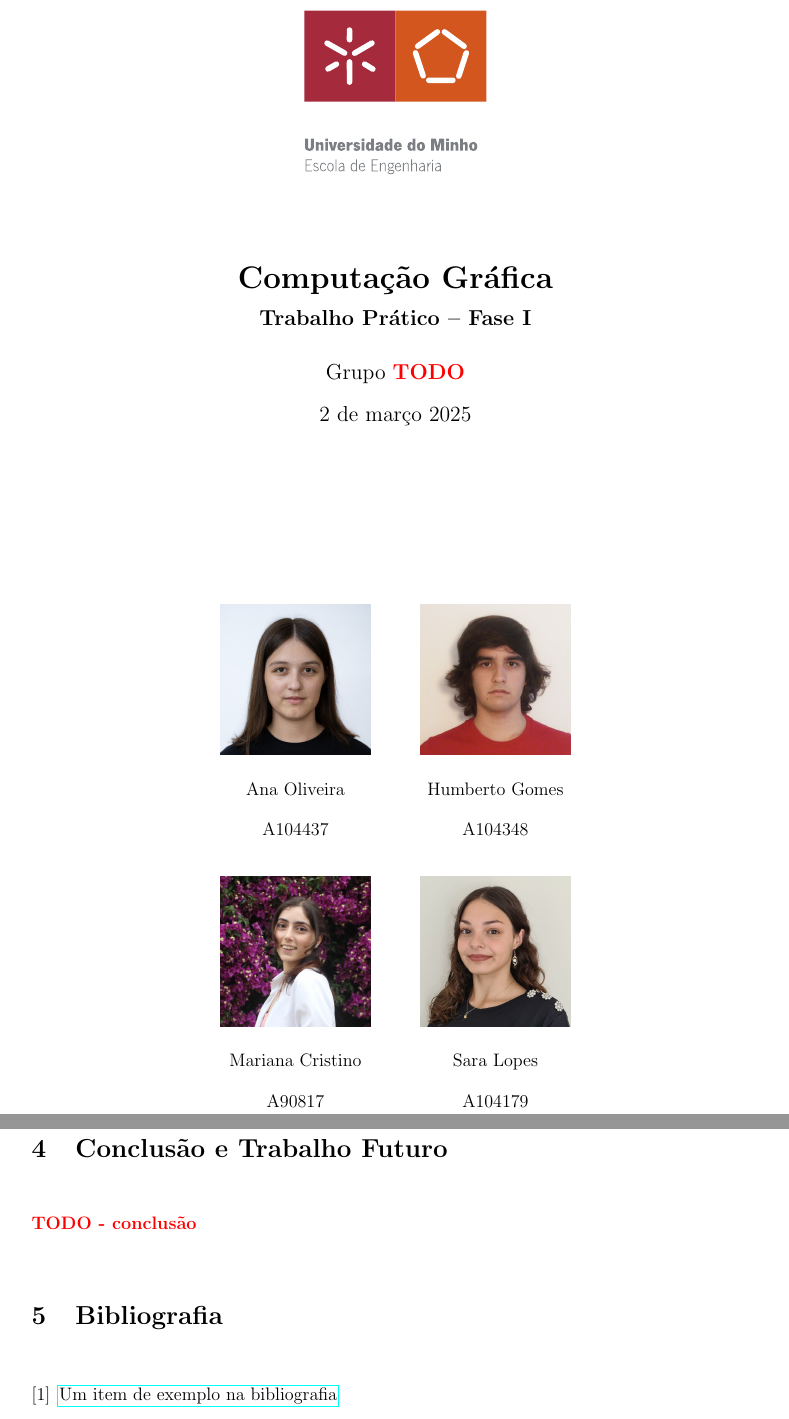
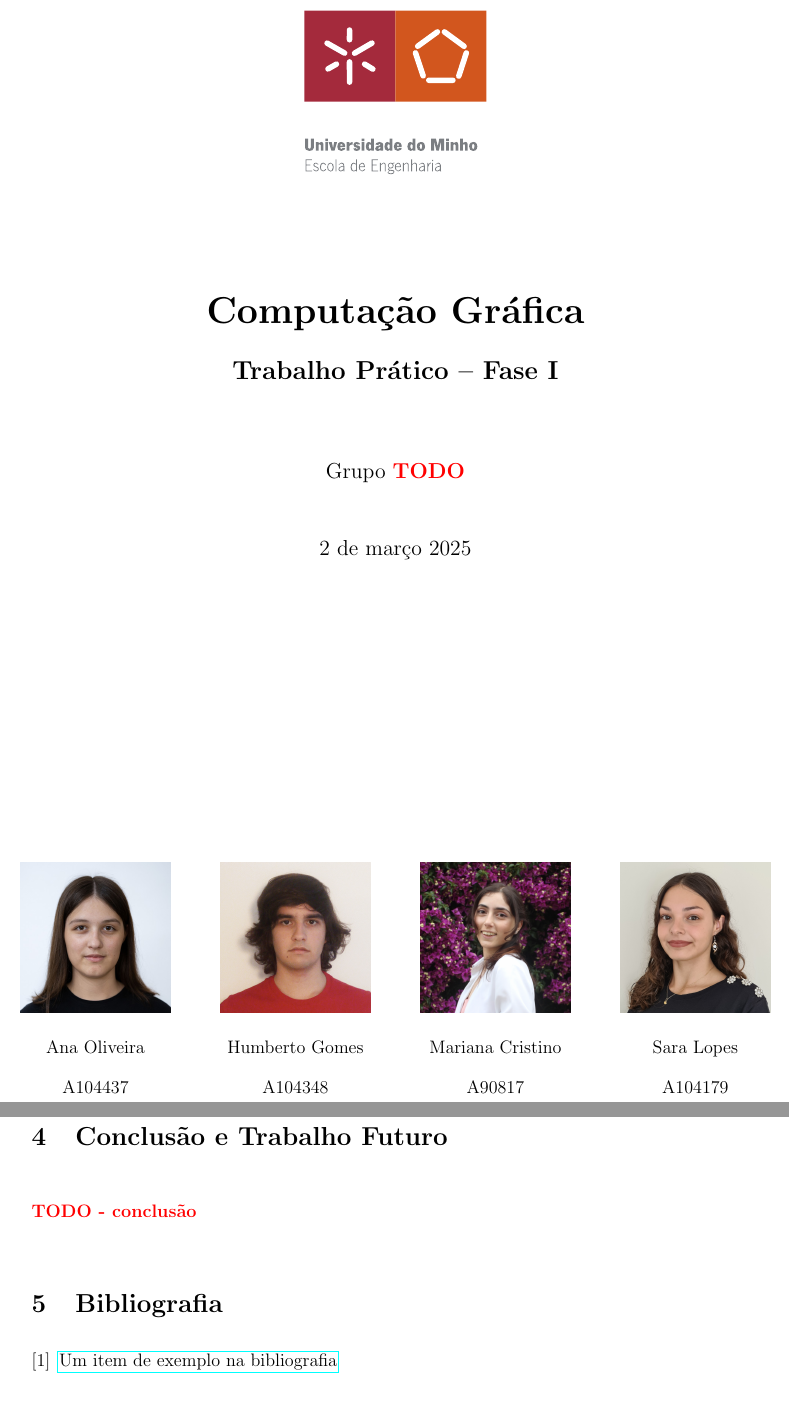
Before and after one commit to voidbert/CG, a LaTeX paper (reports/RelatorioFase1.tex): two parts of pages 1 and 2 of 2, joined at a grey line, cut so that both start at the same text. Compiled offline with pdfLaTeX.

Commit message:
Fix requested changes in reports

```diff
--- a/reports/RelatorioFase1.tex
+++ b/reports/RelatorioFase1.tex
@@ -2,6 +2,7 @@
 
 \usepackage{array}
 \usepackage[portuguese]{babel}
+\usepackage{chngpage}
 \usepackage{float}
 \usepackage[a4paper, margin=2cm]{geometry}
 \usepackage{graphicx}
@@ -9,7 +10,7 @@
 \usepackage{setspace}
 \usepackage{xcolor}
 
-\title{\textbf{Computação Gráfica \\ \large Trabalho Prático -- Fase I}}
+\title{\Huge \textbf{Computação Gráfica \\ \Large Trabalho Prático -- Fase I}}
 \date{2 de março 2025}
 \author{Grupo \textbf{\color{red} TODO}}
 
@@ -19,37 +20,36 @@
     \includegraphics[width=0.25\textwidth]{res/cover/EE-C.eps}
 \end{center}
 
-{\let\newpage\relax\maketitle}
-\maketitle
-\thispagestyle{empty}
-
 \chardef\_=`_
 \onehalfspacing
 \setlength{\parskip}{\baselineskip}
 \setlength{\parindent}{0pt}
 \def\arraystretch{1.5}
 
-\vspace{2cm}
+{\let\newpage\relax\maketitle}
+\maketitle
+\thispagestyle{empty}
 
+\vspace*{\fill}
+
+\begin{adjustwidth}{-2cm}{-2cm} % These values only need to be large enough to center the table
     \begin{center}
         \begin{tabular}{>{\centering}p{0.25\textwidth}
+                        >{\centering}p{0.25\textwidth}
+                        >{\centering}p{0.25\textwidth}
                         >{\centering\arraybackslash}p{0.25\textwidth}}
             \includegraphics[width=3.5cm]{res/cover/A104437.png} &
-        \includegraphics[width=3.5cm]{res/cover/A104348.png} \\
-
-        Ana Oliveira & Humberto Gomes \\
-        A104437      & A104348
-    \end{tabular}
-
-    \begin{tabular}{>{\centering}p{0.25\textwidth}
-                    >{\centering\arraybackslash}p{0.25\textwidth}}
+            \includegraphics[width=3.5cm]{res/cover/A104348.png} &
             \includegraphics[width=3.5cm]{res/cover/A90817.png} &
             \includegraphics[width=3.5cm]{res/cover/A104179.png} \\
 
-        Mariana Cristino & Sara Lopes \\
-        A90817           & A104179
+            Ana Oliveira & Humberto Gomes & Mariana Cristino & Sara Lopes \\
+            A104437      & A104348        & A90817           & A104179
         \end{tabular}
     \end{center}
+\end{adjustwidth}
+
+\pagebreak
 
 \begin{abstract}
     \textbf{\color{red} TODO - resumo}
@@ -71,11 +71,10 @@
 
 \textbf{\color{red} TODO - conclusão}
 
-% Isto é uma grande gambiarra, mas funciona para pôr a bibliografia como uma secção.
+\begingroup
 \section{Bibliografia}
+\renewcommand{\section}[2]{}
 
-\def\refname{}
-\vspace{-1.5cm}
 \begin{thebibliography}{9}
     \bibitem{exemplo}
         \href{https://youtu.be/dQw4w9WgXcQ}{Um item de exemplo na bibliografia}
```
Also changed, not shown: reports/RelatorioFase1.tex (1 more changed lines). Lines whose indentation alone changed are shown as unchanged.
